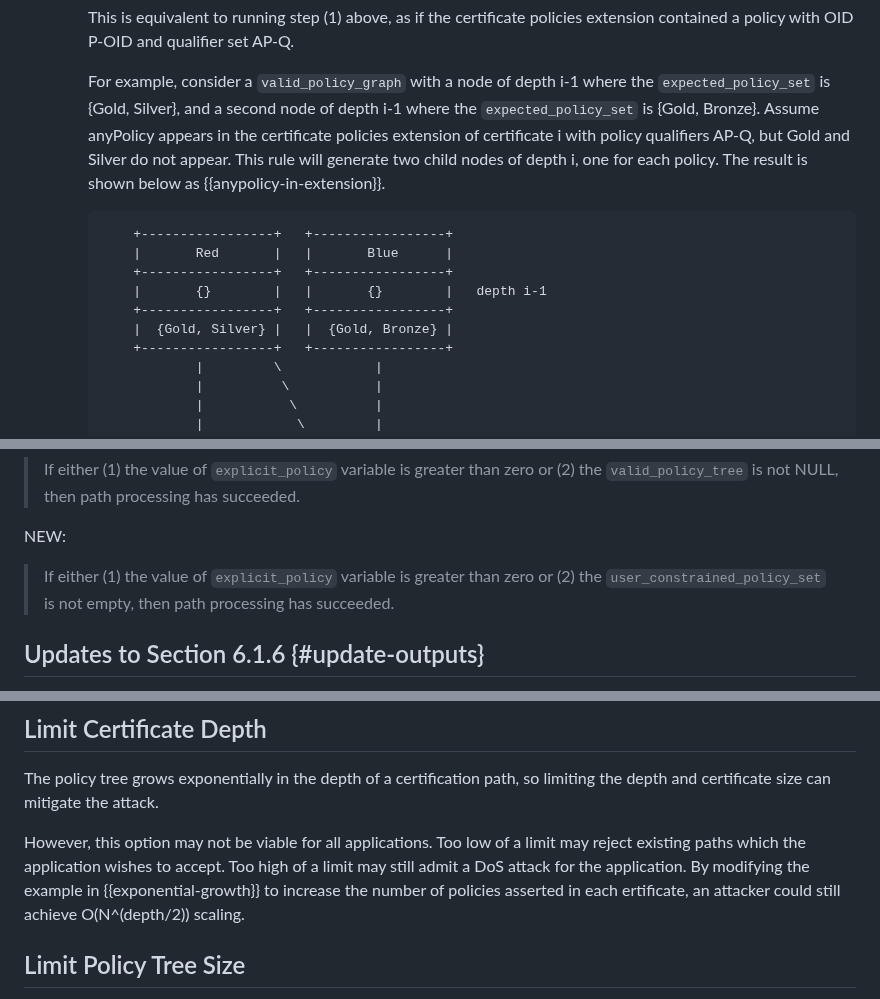
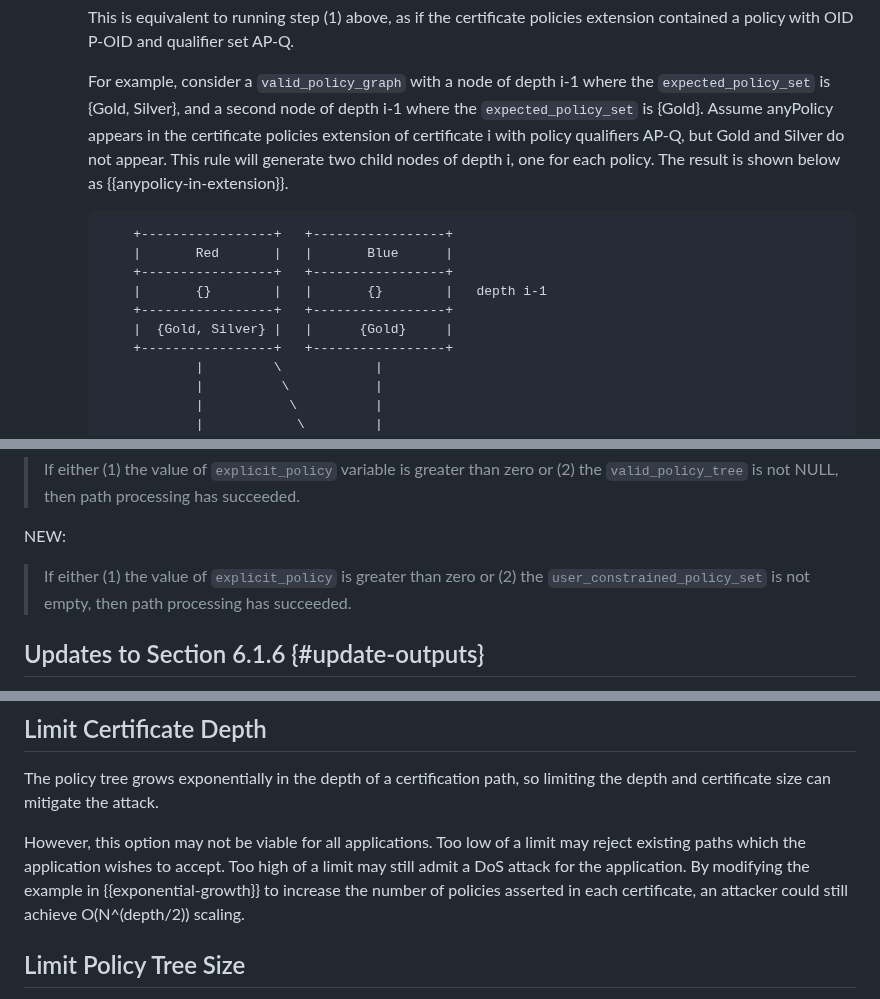
Before and after one commit to davidben/x509-policy-graph, a Markdown page: draft-ietf-lamps-x509-policy-graph.md, 3 parts joined by grey strips. GitHub-like rendering.

Commit message:
Address John Scudder's comments
https://mailarchive.ietf.org/arch/msg/spasm/4k2QqS1FFO475-xTCm8tJ8HPUTw/

Notably, removed Bronze from anyPolicy example. I think that was
actually wrong. I can't remember what I was trying to demonstrate by
adding Bronze, so just remove it.

```diff
--- a/draft-ietf-lamps-x509-policy-graph.md
+++ b/draft-ietf-lamps-x509-policy-graph.md
@@ -513,7 +513,7 @@ This update replaces steps (d), (e), and (f) of {{Section 6.1.3 of RFC5280}} wit
       This is equivalent to running step (1) above, as if the certificate policies extension contained a policy with OID P-OID and qualifier set AP-Q.
 
       For example, consider a `valid_policy_graph` with a node of depth i-1 where the `expected_policy_set` is {Gold, Silver},
-      and a second node of depth i-1 where the `expected_policy_set` is {Gold, Bronze}.
+      and a second node of depth i-1 where the `expected_policy_set` is {Gold}.
       Assume anyPolicy appears in the certificate policies extension of certificate i with policy qualifiers AP-Q, but Gold and Silver do not appear.
       This rule will generate two child nodes of depth i, one for each policy.
       The result is shown below as {{anypolicy-in-extension}}.
@@ -524,7 +524,7 @@ This update replaces steps (d), (e), and (f) of {{Section 6.1.3 of RFC5280}} wit
           +-----------------+   +-----------------+
           |       {}        |   |       {}        |   depth i-1
           +-----------------+   +-----------------+
-          |  {Gold, Silver} |   |  {Gold, Bronze} |
+          |  {Gold, Silver} |   |      {Gold}     |
           +-----------------+   +-----------------+
                   |         \            |
                   |          \           |
@@ -667,7 +667,7 @@ OLD:
 
 NEW:
 
-> If either (1) the value of `explicit_policy` variable is greater than
+> If either (1) the value of `explicit_policy` is greater than
 > zero or (2) the `user_constrained_policy_set` is not empty, then path processing
 > has succeeded.
 
@@ -710,7 +710,7 @@ However, this option may not be viable for all applications. Too low of a limit
 may reject existing paths which the application wishes to accept. Too high of a
 limit may still admit a DoS attack for the application. By modifying the example
 in {{exponential-growth}} to increase the number of policies asserted in each
-ertificate, an attacker could still achieve O(N^(depth/2)) scaling.
+certificate, an attacker could still achieve O(N^(depth/2)) scaling.
 
 ## Limit Policy Tree Size
 
```
